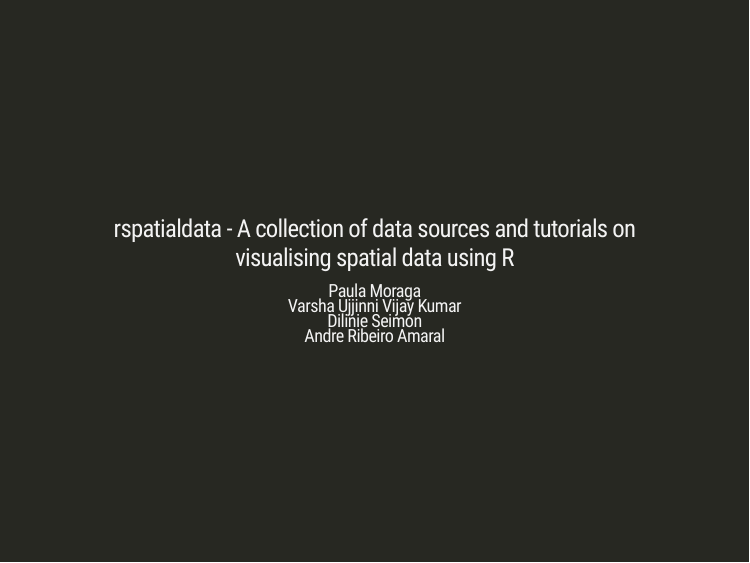
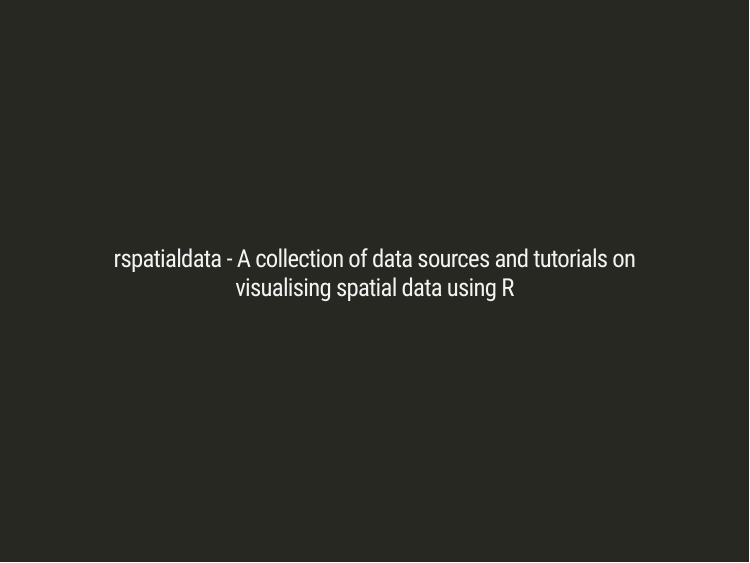
Before and after one commit to dilinieseimon/rspatialdata-useR-2021-presentation, an R Markdown document (rspatialdata-useR-2021-slides.Rmd): page 1 of 7. The pictures show the slides in the output file rspatialdata-useR-2021-slides.html that the author committed with the source; the slides are laid out offline by our stand-in for remark.js, each with all of its steps uncovered, in fonts that may differ from those the slides ask for, and without slide numbers, shadows or browser add-ons; a font, style sheet, LaTeX package, included part or bibliography that could not be used is replaced or left out.

Commit message:
Updated collaborator names on title slide

```diff
--- a/rspatialdata-useR-2021-slides.Rmd
+++ b/rspatialdata-useR-2021-slides.Rmd
@@ -1,10 +1,5 @@
 ---
 title: "rspatialdata - A collection of data sources and tutorials on visualising spatial data using R"
-author:
- - Paula Moraga
- - Varsha Ujjinni Vijay Kumar
- - Dilinie Seimon
- - Andre Ribeiro Amaral
 output:
   xaringan::moon_reader:
     includes:
```
Also changed, not shown: rspatialdata-useR-2021-slides.html, title-slide.html.
